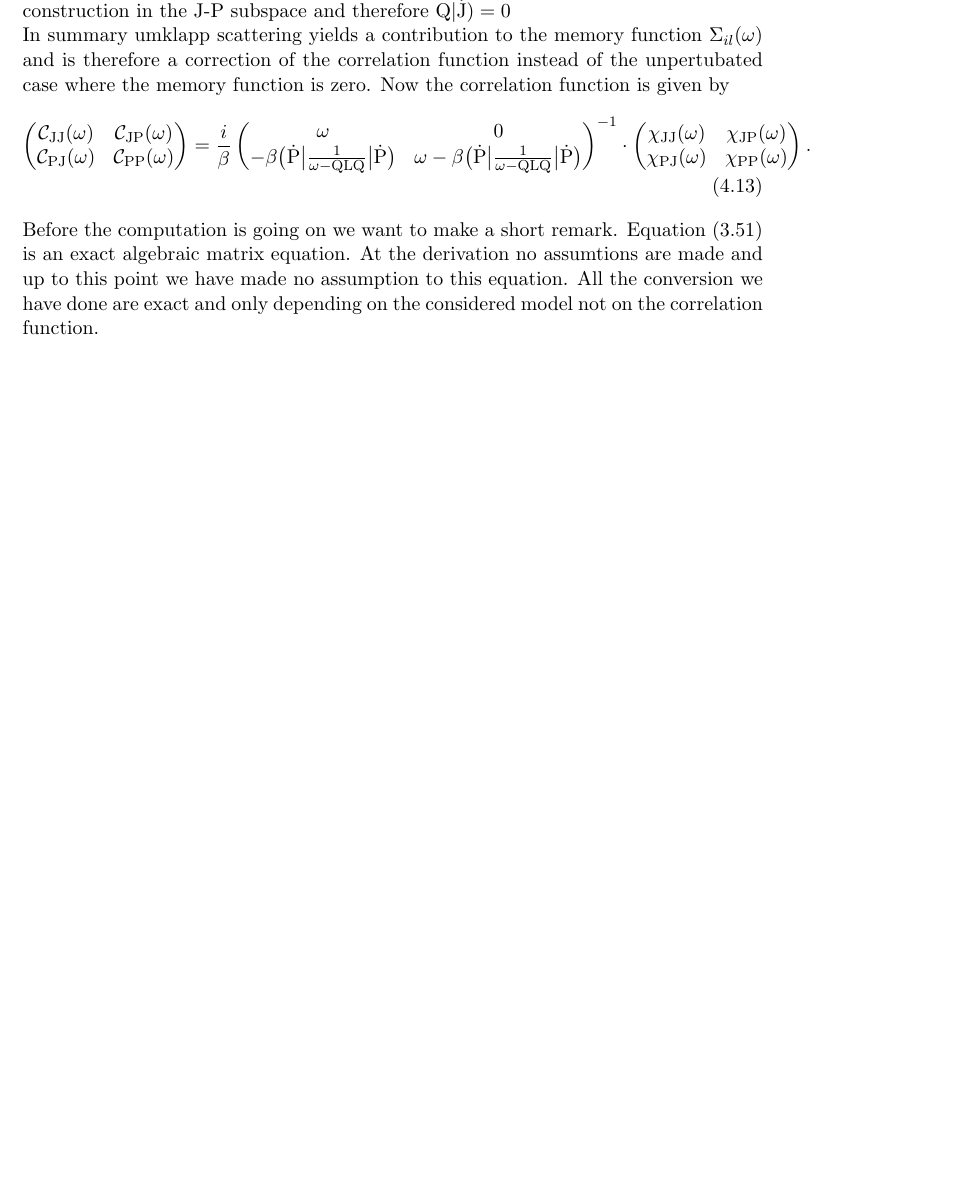
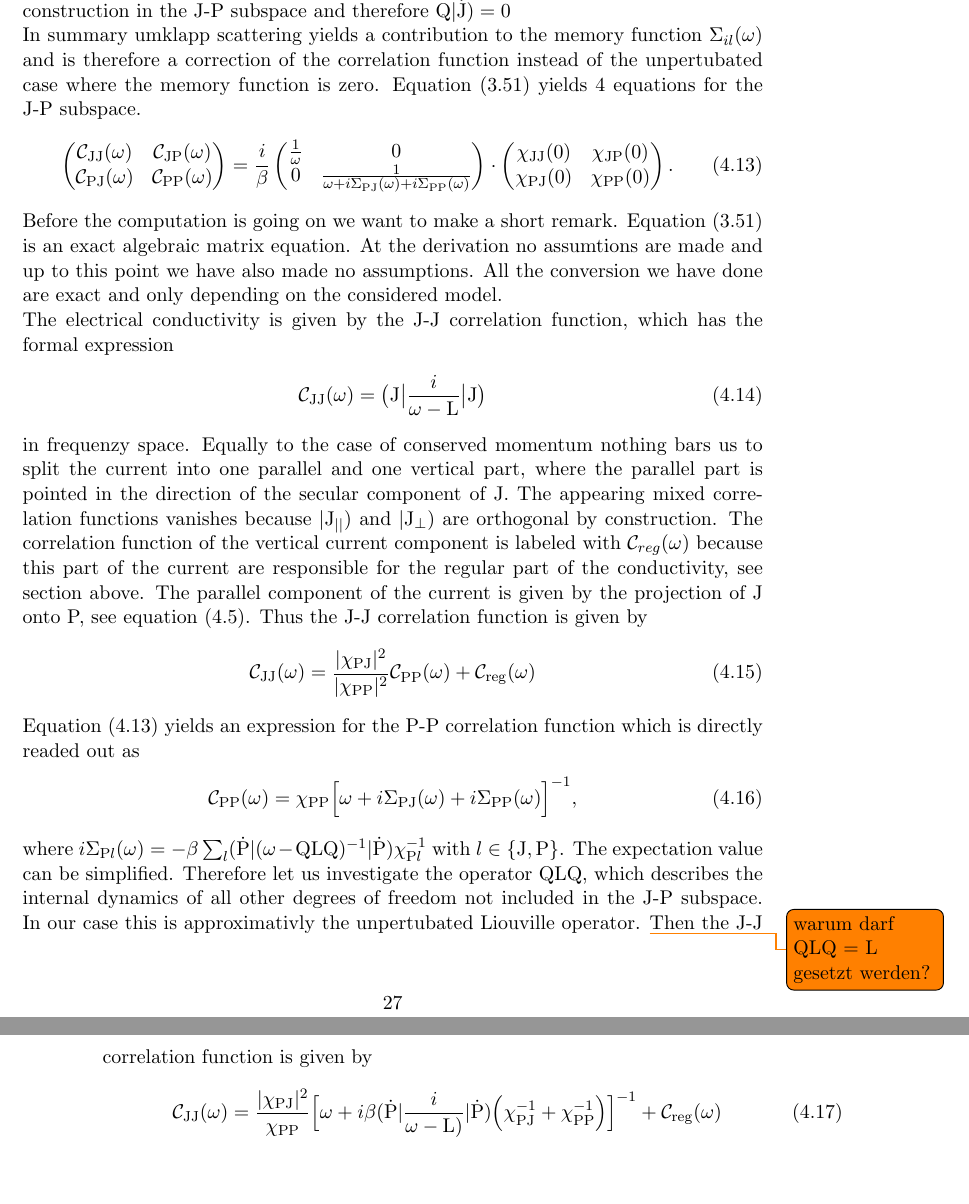
Before and after one commit to MartinaBogoliubov/masterthesis, a LaTeX thesis (main.tex, which reads chapters/calculation.tex): part of page 35 of 46 before the commit and two parts of pages 35 and 36 of 46 after it, the two joined at a grey line, cut so that both start at the same text, the shorter picture padded with empty space. Compiled offline with pdfLaTeX; an older LaTeX class or package is replaced by its successor.

Commit message:
correlation function unconserved momentum it's all about shit

```diff
--- a/chapters/calculation.tex
+++ b/chapters/calculation.tex
@@ -193,7 +193,7 @@ The unconserved current yields from the interaction between the electrons lives
 This process is included by construction in the J-P subspace and therefore $\mt{Q} \toket{\dot{\mt{J}}} = 0$
 
 In summary umklapp scattering yields a contribution to the memory function $\Sigma_{il}(\omega)$ and is therefore a correction of the correlation function instead of the unpertubated case where the memory function is zero.
-Now the correlation function is given by
+Equation \eqref{eq: algebraic equation for C} yields 4 equations for the J-P subspace.
 %
 \begin{align}
 	\begin{pmatrix}
@@ -203,18 +203,53 @@ Now the correlation function is given by
 	=
 	\frac{i}{\beta}
 	\begin{pmatrix}
-	\omega & 0 \\
-	- \beta \obra{\dot{\mt{P}}} \frac{1}{\omega - \mt{QLQ}} \oket{\dot{\mt{P}}} & \omega - \beta \obra{\dot{\mt{P}}} \frac{1}{\omega - \mt{QLQ}} \oket{\dot{\mt{P}}}
-	\end{pmatrix}^{-1}
+	\frac{1}{\omega} & 0 \\
+	0 & \frac{1}{\omega + i\Sigma_{\mt{PJ}}(\omega) + i\Sigma_{\mt{PP}}(\omega)}
+	\end{pmatrix}
 	\cdot
 	\begin{pmatrix}
-	\chi_{\mt{JJ}}(\omega) &  \chi_{\mt{JP}}(\omega) \\
-	\chi_{\mt{PJ}}(\omega) &  \chi_{\mt{PP}}(\omega)
+	\chi_{\mt{JJ}}(0) &  \chi_{\mt{JP}}(0) \\
+	\chi_{\mt{PJ}}(0) &  \chi_{\mt{PP}}(0)
 	\end{pmatrix}
 	.
+	\label{eq: matric equation correlation function unconserved momentum}
 \end{align}
 %
 Before the computation is going on we want to make a short remark.
 Equation \eqref{eq: algebraic equation for C} is an exact algebraic matrix equation.
-At the derivation no assumtions are made and up to this point we have made no assumption to this equation.
-All the conversion we have done are exact and only depending on the considered model not on the correlation function.
+At the derivation no assumtions are made and up to this point we have also made no assumptions.
+All the conversion we have done are exact and only depending on the considered model.
+
+The electrical conductivity is given by the J-J correlation function, which has the formal expression
+%
+\begin{align}
+	\mathcal{C}_{\mt{JJ}}(\omega) = \obra{\mt{J}} \frac{i}{\omega - \mt{L}} \oket{\mt{J}}
+\end{align}
+%
+in frequenzy space.
+Equally to the case of conserved momentum nothing bars us to split the current into one parallel and one vertical part, where the parallel part is pointed in the direction of the secular component of J.
+The appearing mixed correlation functions vanishes because $\toket{\mt{J}_{\mid\mid}}$ and $\toket{\mt{J}_{\bot}}$ are orthogonal by construction.
+The correlation function of the vertical current component is labeled with $\mathcal{C}_{reg}(\omega)$ because this part of the current are responsible for the regular part of the conductivity, see section above.
+The parallel component of the current is given by the projection of J onto P, see equation \eqref{eq: parallel current as projection}.
+Thus the J-J correlation function is given by
+%
+\begin{align}
+	\mathcal{C}_{\mt{JJ}}(\omega) = \frac{\vert\chi_{\mt{PJ}}\vert^{2}}{\vert\chi_{\mt{PP}}\vert^{2}} \mathcal{C}_{\mt{PP}}(\omega) + \mathcal{C}_{\mt{reg}}(\omega)
+\end{align}
+%
+Equation \eqref{eq: matric equation correlation function unconserved momentum} yields  an expression for the P-P correlation function which is directly readed out as
+%
+\begin{align}
+	\mathcal{C}_{\mt{PP}}(\omega) = \chi_{\mt{PP}} \Big[\omega + i\Sigma_{\mt{PJ}}(\omega) + i\Sigma_{\mt{PP}}(\omega)\Big]^{-1},
+\end{align}
+%
+where $i\Sigma_{\mt{P}l}(\omega) = -\beta \sum_{l} \tobra{\dot{\mt{P}}}(\omega - \mt{QLQ})^{-1} \toket{\dot{\mt{P}}} \chi_{\mt{P}l}^{-1}$ with $l \in \{\mt{J}, \mt{P}\}$.
+The expectation value can be simplified.
+Therefore let us investigate the operator $\mt{QLQ}$, which describes the internal dynamics of all other degrees of freedom not included in the J-P subspace.
+In our case this is approximativly the unpertubated Liouville operator. \todo{warum darf QLQ = L gesetzt werden?}
+Then the J-J correlation function is given by
+%
+\begin{align}
+	\mathcal{C}_{\mt{JJ}}(\omega) = \frac{\vert\chi_{\mt{PJ}}\vert^{2}}{\chi_{\mt{PP}}} \Big[\omega +i\beta \tobra{\dot{\mt{P}}} \frac{i}{\omega - \mt{L})} \toket{\dot{\mt{P}}} \Big(\chi_{\mt{PJ}}^{-1} + \chi_{\mt{PP}}^{-1}\Big)\Big]^{-1} + \mathcal{C}_{\mt{reg}}(\omega)
+\end{align}
+%
```
Also changed, not shown: chapters/memory-matrix-formalism.tex (+2 -2 lines), main.pdf, chapters/calculation.tex (18 more changed lines), 5 other files.
